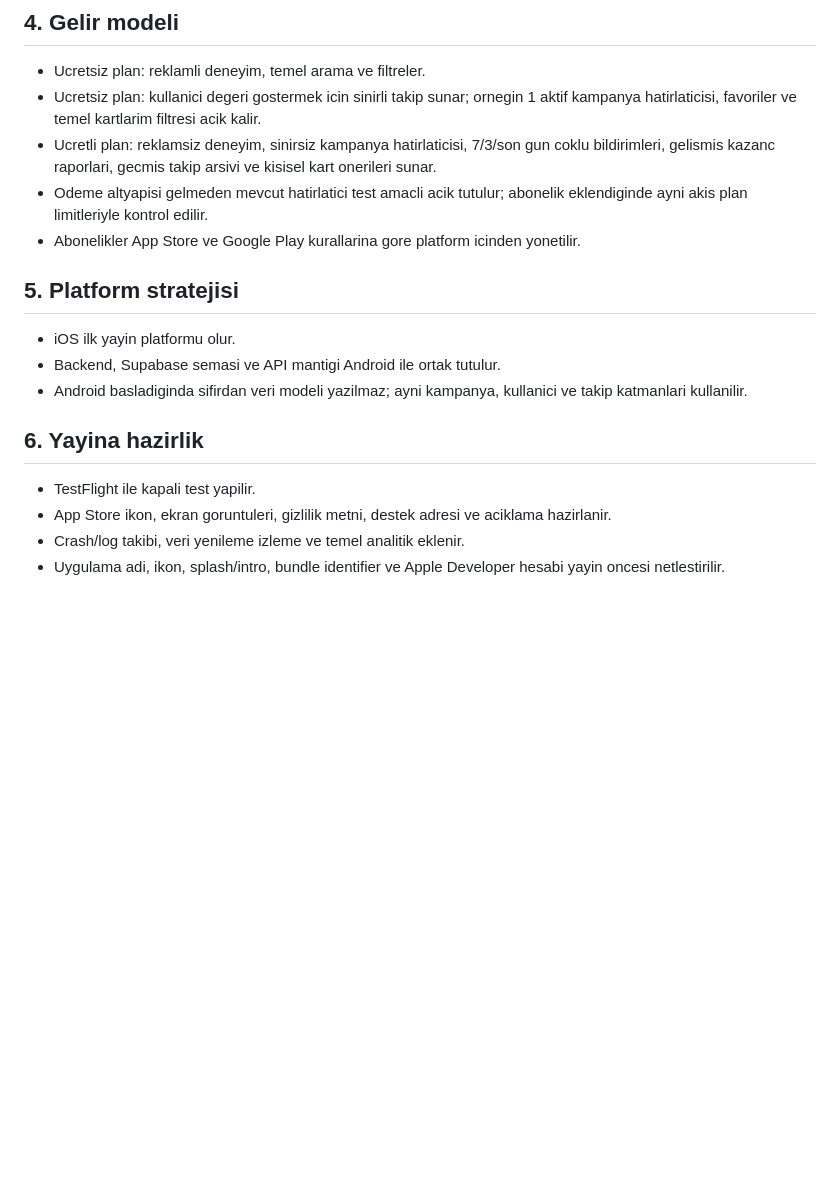
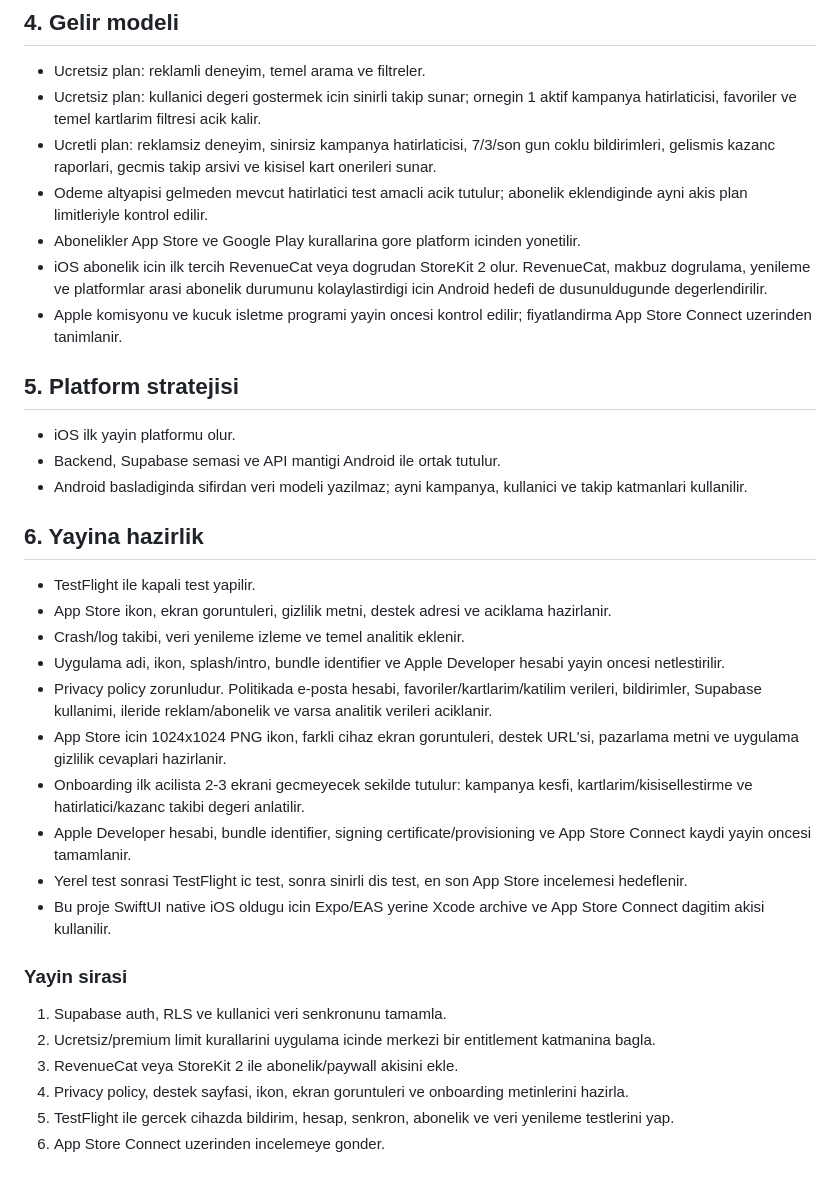
Before and after one commit to mericucan-bot/campaign_pipeline_new, a Markdown page: docs/release-master-plan.md, the part around the change. Drawn GitHub-style; blank space fills up the shorter version.

Commit message:
Expand App Store release plan

```diff
--- a/docs/release-master-plan.md
+++ b/docs/release-master-plan.md
@@ -40,6 +40,8 @@
 - Ucretli plan: reklamsiz deneyim, sinirsiz kampanya hatirlaticisi, 7/3/son gun coklu bildirimleri, gelismis kazanc raporlari, gecmis takip arsivi ve kisisel kart onerileri sunar.
 - Odeme altyapisi gelmeden mevcut hatirlatici test amacli acik tutulur; abonelik eklendiginde ayni akis plan limitleriyle kontrol edilir.
 - Abonelikler App Store ve Google Play kurallarina gore platform icinden yonetilir.
+- iOS abonelik icin ilk tercih RevenueCat veya dogrudan StoreKit 2 olur. RevenueCat, makbuz dogrulama, yenileme ve platformlar arasi abonelik durumunu kolaylastirdigi icin Android hedefi de dusunuldugunde degerlendirilir.
+- Apple komisyonu ve kucuk isletme programi yayin oncesi kontrol edilir; fiyatlandirma App Store Connect uzerinden tanimlanir.
 
 ## 5. Platform stratejisi
 
@@ -53,3 +55,18 @@
 - App Store ikon, ekran goruntuleri, gizlilik metni, destek adresi ve aciklama hazirlanir.
 - Crash/log takibi, veri yenileme izleme ve temel analitik eklenir.
 - Uygulama adi, ikon, splash/intro, bundle identifier ve Apple Developer hesabi yayin oncesi netlestirilir.
+- Privacy policy zorunludur. Politikada e-posta hesabi, favoriler/kartlarim/katilim verileri, bildirimler, Supabase kullanimi, ileride reklam/abonelik ve varsa analitik verileri aciklanir.
+- App Store icin 1024x1024 PNG ikon, farkli cihaz ekran goruntuleri, destek URL'si, pazarlama metni ve uygulama gizlilik cevaplari hazirlanir.
+- Onboarding ilk acilista 2-3 ekrani gecmeyecek sekilde tutulur: kampanya kesfi, kartlarim/kisisellestirme ve hatirlatici/kazanc takibi degeri anlatilir.
+- Apple Developer hesabi, bundle identifier, signing certificate/provisioning ve App Store Connect kaydi yayin oncesi tamamlanir.
+- Yerel test sonrasi TestFlight ic test, sonra sinirli dis test, en son App Store incelemesi hedeflenir.
+- Bu proje SwiftUI native iOS oldugu icin Expo/EAS yerine Xcode archive ve App Store Connect dagitim akisi kullanilir.
+
+### Yayin sirasi
+
+1. Supabase auth, RLS ve kullanici veri senkronunu tamamla.
+2. Ucretsiz/premium limit kurallarini uygulama icinde merkezi bir entitlement katmanina bagla.
+3. RevenueCat veya StoreKit 2 ile abonelik/paywall akisini ekle.
+4. Privacy policy, destek sayfasi, ikon, ekran goruntuleri ve onboarding metinlerini hazirla.
+5. TestFlight ile gercek cihazda bildirim, hesap, senkron, abonelik ve veri yenileme testlerini yap.
+6. App Store Connect uzerinden incelemeye gonder.
```
